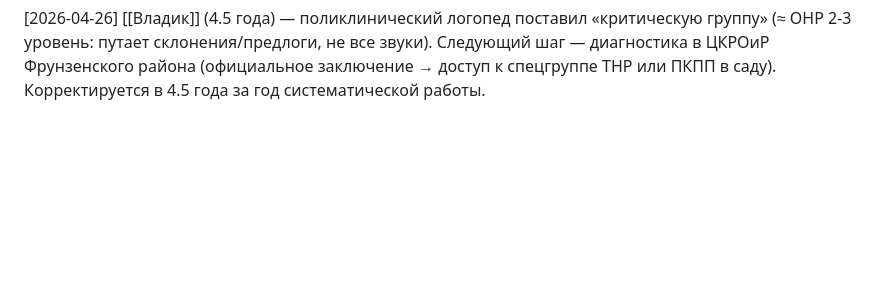
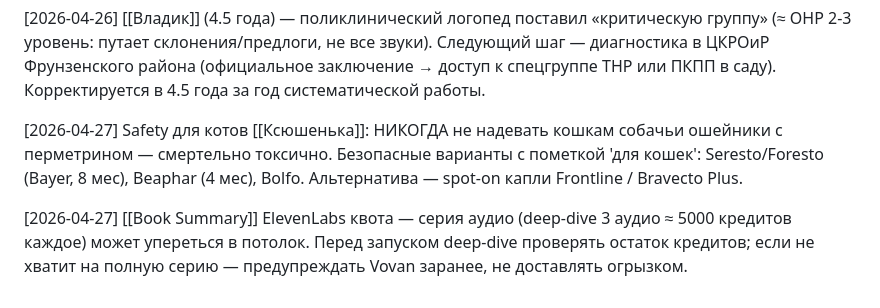
Before and after one commit to atanych/kira, a Markdown page: memory/MEMORY.md, the part around the change. GitHub-like rendering; blank space fills up the shorter version.

```diff
--- a/memory/MEMORY.md
+++ b/memory/MEMORY.md
@@ -41,3 +41,7 @@
 [2026-04-26] У [[Ксюшенька]] есть кошки. 2026-04-25 один кот умер от панлейкопении (кошачьей чумы), осталось 4 контактных. Рабочая клиника — SQ-lap, ул. Филимонова 25Г, круглосуточно. Глобфел/Витафел = единственная экстренная защита для контактных (вакцина не успевает).
 
 [2026-04-26] [[Владик]] (4.5 года) — поликлинический логопед поставил «критическую группу» (≈ ОНР 2-3 уровень: путает склонения/предлоги, не все звуки). Следующий шаг — диагностика в ЦКРОиР Фрунзенского района (официальное заключение → доступ к спецгруппе ТНР или ПКПП в саду). Корректируется в 4.5 года за год систематической работы.
+
+[2026-04-27] Safety для котов [[Ксюшенька]]: НИКОГДА не надевать кошкам собачьи ошейники с перметрином — смертельно токсично. Безопасные варианты с пометкой 'для кошек': Seresto/Foresto (Bayer, 8 мес), Beaphar (4 мес), Bolfo. Альтернатива — spot-on капли Frontline / Bravecto Plus.
+
+[2026-04-27] [[Book Summary]] ElevenLabs квота — серия аудио (deep-dive 3 аудио ≈ 5000 кредитов каждое) может упереться в потолок. Перед запуском deep-dive проверять остаток кредитов; если не хватит на полную серию — предупреждать Vovan заранее, не доставлять огрызком.
```
Also changed, not shown: memory/daily/2026-04-26.md (added, +23 -0 lines).
